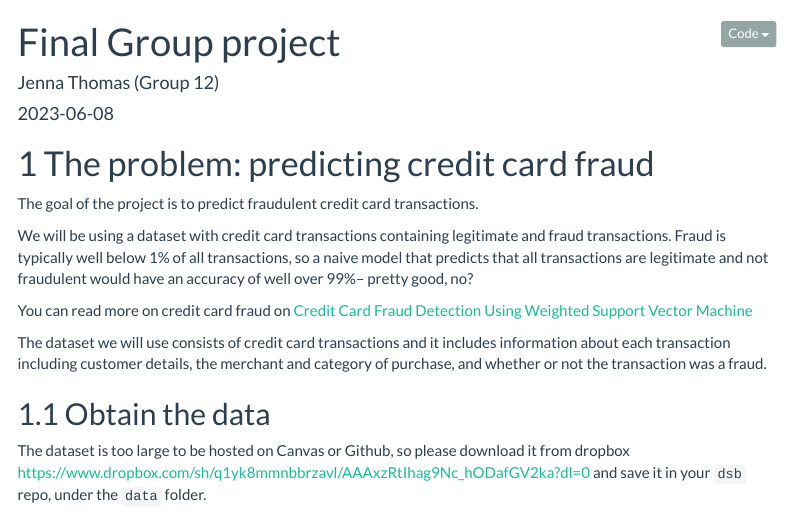
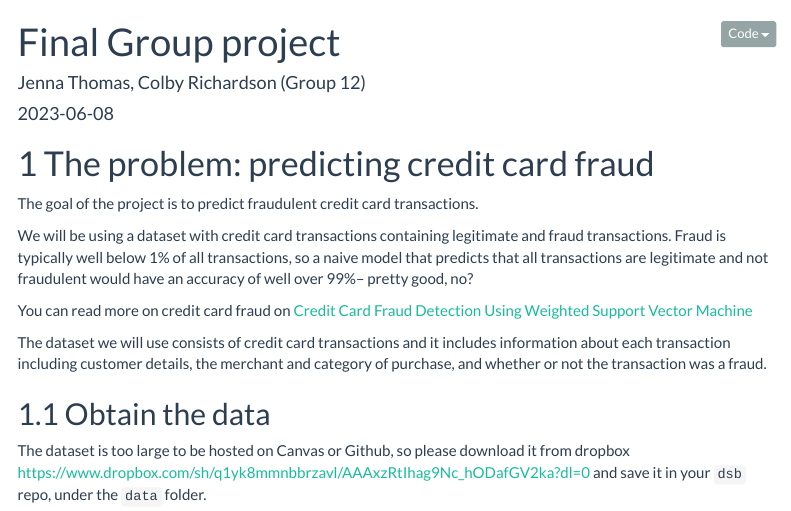
Before and after one commit to jennalit/dsb2023_group12, an R Markdown document (final_group_project.Rmd): the page in a window 1100 px wide, from its top. Rendered offline with R 4.5, knitr and Pandoc, with nearby package versions; some code elsewhere in the file could not run offline; menus at the side of the page are left out; long lines of code are wrapped; common packages that the code uses without loading them are loaded.

Commit message:
colby r initial 2

```diff
--- a/final_group_project.Rmd
+++ b/final_group_project.Rmd
@@ -1,6 +1,6 @@
 ---
 title: "Final Group project"
-author: "Jenna Thomas (Group 12)"
+author: "Jenna Thomas, Colby Richardson (Group 12)"
 date: "`r Sys.Date()`"
 output:
   html_document:
```
